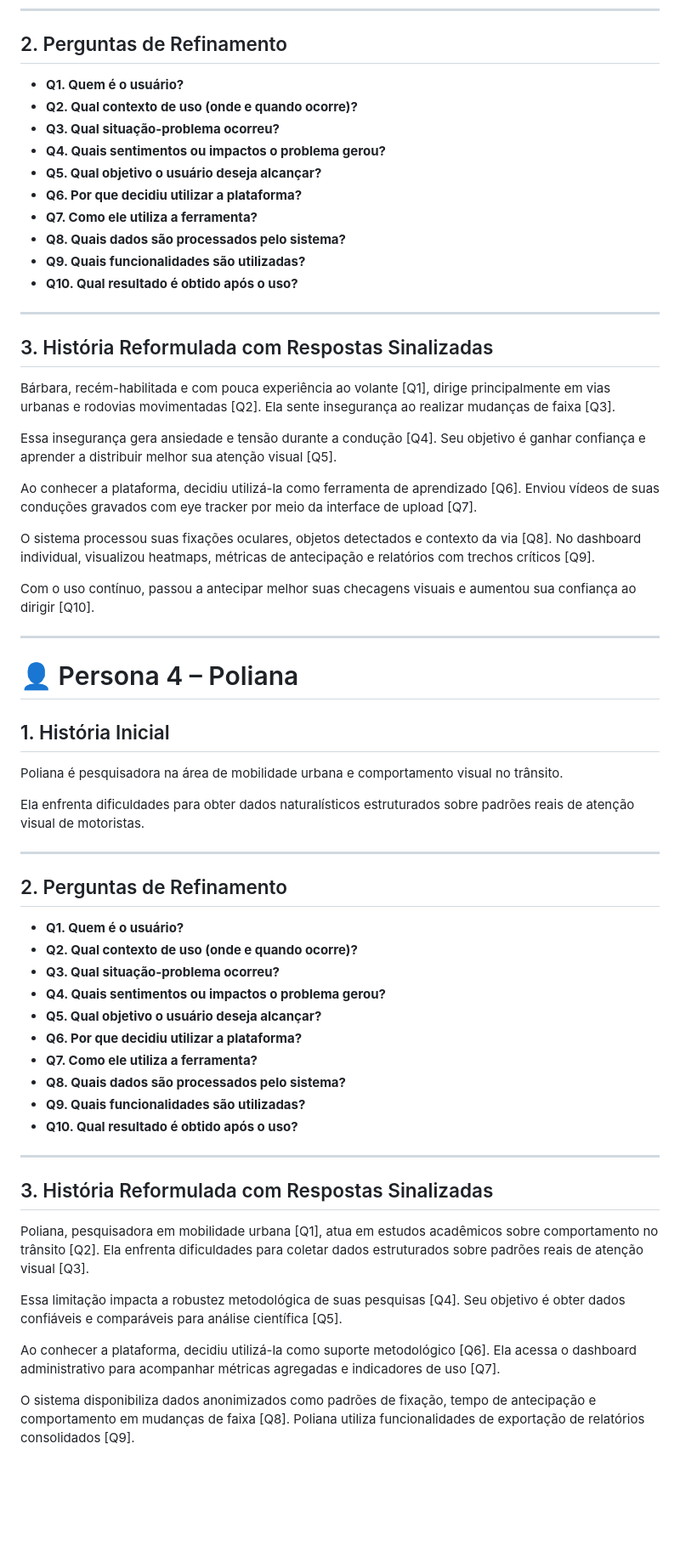
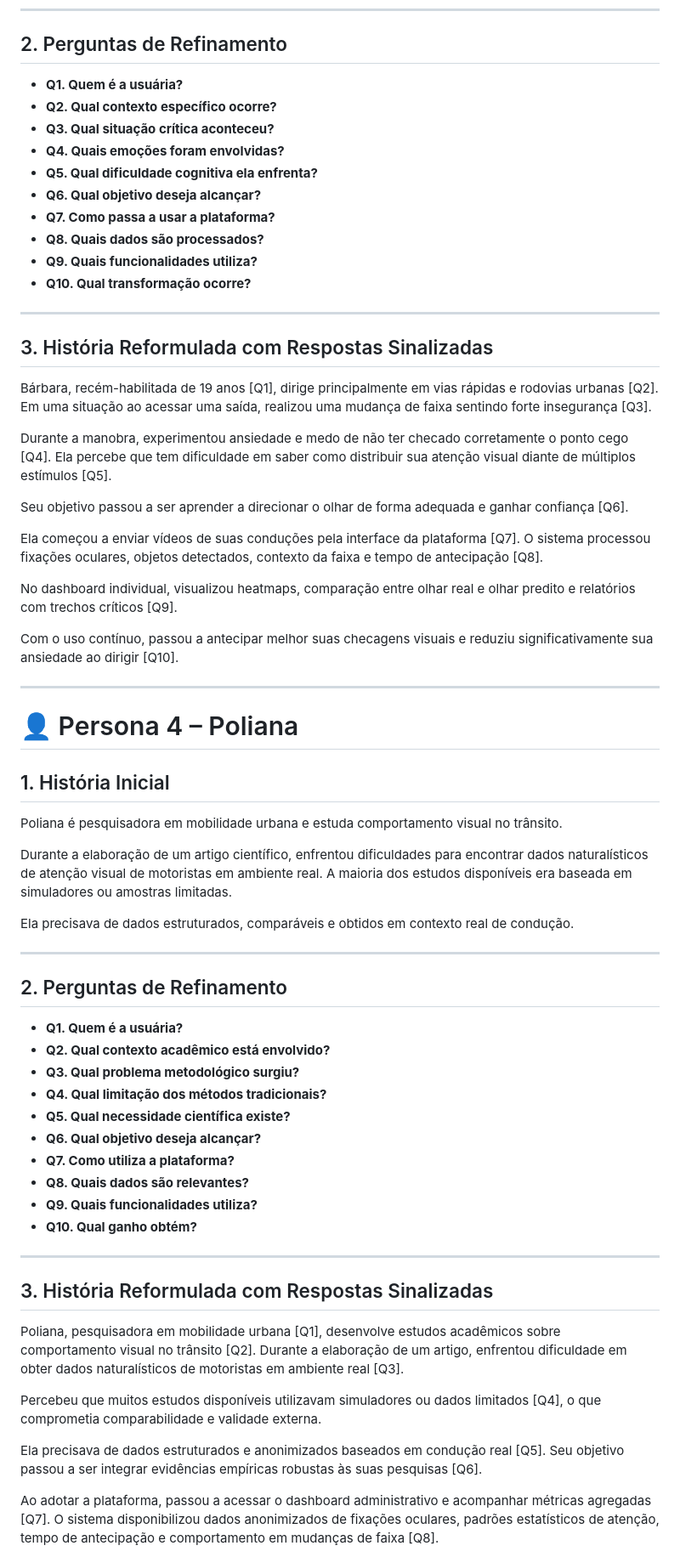
Before and after one commit to BrunoBassoo/interface-humano-computador, a Markdown page: docs/4.0 Cenário de Análise Problema/Cenarios.md, the part around one of its changes. Shown at 85% size. GitHub-like rendering; blank space fills up the shorter version.

```diff
--- a/docs/4.0 Cenário de Análise Problema/Cenarios.md
+++ b/docs/4.0 Cenário de Análise Problema/Cenarios.md
@@ -95,30 +106,32 @@ Ela frequentemente não sabe para onde direcionar o olhar e sente ansiedade em s
 
 ## 2. Perguntas de Refinamento
 
-- **Q1. Quem é o usuário?**
-- **Q2. Qual contexto de uso (onde e quando ocorre)?**
-- **Q3. Qual situação-problema ocorreu?**
-- **Q4. Quais sentimentos ou impactos o problema gerou?**
-- **Q5. Qual objetivo o usuário deseja alcançar?**
-- **Q6. Por que decidiu utilizar a plataforma?**
-- **Q7. Como ele utiliza a ferramenta?**
-- **Q8. Quais dados são processados pelo sistema?**
-- **Q9. Quais funcionalidades são utilizadas?**
-- **Q10. Qual resultado é obtido após o uso?**
+- **Q1. Quem é a usuária?**
+- **Q2. Qual contexto específico ocorre?**
+- **Q3. Qual situação crítica aconteceu?**
+- **Q4. Quais emoções foram envolvidas?**
+- **Q5. Qual dificuldade cognitiva ela enfrenta?**
+- **Q6. Qual objetivo deseja alcançar?**
+- **Q7. Como passa a usar a plataforma?**
+- **Q8. Quais dados são processados?**
+- **Q9. Quais funcionalidades utiliza?**
+- **Q10. Qual transformação ocorre?**
 
 ---
 
 ## 3. História Reformulada com Respostas Sinalizadas
 
-Bárbara, recém-habilitada e com pouca experiência ao volante [Q1], dirige principalmente em vias urbanas e rodovias movimentadas [Q2]. Ela sente insegurança ao realizar mudanças de faixa [Q3].
+Bárbara, recém-habilitada de 19 anos [Q1], dirige principalmente em vias rápidas e rodovias urbanas [Q2]. Em uma situação ao acessar uma saída, realizou uma mudança de faixa sentindo forte insegurança [Q3].
 
-Essa insegurança gera ansiedade e tensão durante a condução [Q4]. Seu objetivo é ganhar confiança e aprender a distribuir melhor sua atenção visual [Q5].
+Durante a manobra, experimentou ansiedade e medo de não ter checado corretamente o ponto cego [Q4]. Ela percebe que tem dificuldade em saber como distribuir sua atenção visual diante de múltiplos estímulos [Q5].
 
-Ao conhecer a plataforma, decidiu utilizá-la como ferramenta de aprendizado [Q6]. Enviou vídeos de suas conduções gravados com eye tracker por meio da interface de upload [Q7].
+Seu objetivo passou a ser aprender a direcionar o olhar de forma adequada e ganhar confiança [Q6].
 
-O sistema processou suas fixações oculares, objetos detectados e contexto da via [Q8]. No dashboard individual, visualizou heatmaps, métricas de antecipação e relatórios com trechos críticos [Q9].
+Ela começou a enviar vídeos de suas conduções pela interface da plataforma [Q7]. O sistema processou fixações oculares, objetos detectados, contexto da faixa e tempo de antecipação [Q8].
 
-Com o uso contínuo, passou a antecipar melhor suas checagens visuais e aumentou sua confiança ao dirigir [Q10].
+No dashboard individual, visualizou heatmaps, comparação entre olhar real e olhar predito e relatórios com trechos críticos [Q9].
+
+Com o uso contínuo, passou a antecipar melhor suas checagens visuais e reduziu significativamente sua ansiedade ao dirigir [Q10].
 
 ---
 
@@ -126,34 +139,36 @@ Com o uso contínuo, passou a antecipar melhor suas checagens visuais e aumentou
 
 ## 1. História Inicial
 
-Poliana é pesquisadora na área de mobilidade urbana e comportamento visual no trânsito.
+Poliana é pesquisadora em mobilidade urbana e estuda comportamento visual no trânsito.
 
-Ela enfrenta dificuldades para obter dados naturalísticos estruturados sobre padrões reais de atenção visual de motoristas.
+Durante a elaboração de um artigo científico, enfrentou dificuldades para encontrar dados naturalísticos de atenção visual de motoristas em ambiente real. A maioria dos estudos disponíveis era baseada em simuladores ou amostras limitadas.
+
+Ela precisava de dados estruturados, comparáveis e obtidos em contexto real de condução.
 
 ---
 
 ## 2. Perguntas de Refinamento
 
-- **Q1. Quem é o usuário?**
-- **Q2. Qual contexto de uso (onde e quando ocorre)?**
-- **Q3. Qual situação-problema ocorreu?**
-- **Q4. Quais sentimentos ou impactos o problema gerou?**
-- **Q5. Qual objetivo o usuário deseja alcançar?**
-- **Q6. Por que decidiu utilizar a plataforma?**
-- **Q7. Como ele utiliza a ferramenta?**
-- **Q8. Quais dados são processados pelo sistema?**
-- **Q9. Quais funcionalidades são utilizadas?**
-- **Q10. Qual resultado é obtido após o uso?**
+- **Q1. Quem é a usuária?**
+- **Q2. Qual contexto acadêmico está envolvido?**
+- **Q3. Qual problema metodológico surgiu?**
+- **Q4. Qual limitação dos métodos tradicionais?**
+- **Q5. Qual necessidade científica existe?**
+- **Q6. Qual objetivo deseja alcançar?**
+- **Q7. Como utiliza a plataforma?**
+- **Q8. Quais dados são relevantes?**
+- **Q9. Quais funcionalidades utiliza?**
+- **Q10. Qual ganho obtém?**
 
 ---
 
 ## 3. História Reformulada com Respostas Sinalizadas
 
-Poliana, pesquisadora em mobilidade urbana [Q1], atua em estudos acadêmicos sobre comportamento no trânsito [Q2]. Ela enfrenta dificuldades para coletar dados estruturados sobre padrões reais de atenção visual [Q3].
+Poliana, pesquisadora em mobilidade urbana [Q1], desenvolve estudos acadêmicos sobre comportamento visual no trânsito [Q2]. Durante a elaboração de um artigo, enfrentou dificuldade em obter dados naturalísticos de motoristas em ambiente real [Q3].
 
-Essa limitação impacta a robustez metodológica de suas pesquisas [Q4]. Seu objetivo é obter dados confiáveis e comparáveis para análise científica [Q5].
+Percebeu que muitos estudos disponíveis utilizavam simuladores ou dados limitados [Q4], o que comprometia comparabilidade e validade externa.
 
-Ao conhecer a plataforma, decidiu utilizá-la como suporte metodológico [Q6]. Ela acessa o dashboard administrativo para acompanhar métricas agregadas e indicadores de uso [Q7].
+Ela precisava de dados estruturados e anonimizados baseados em condução real [Q5]. Seu objetivo passou a ser integrar evidências empíricas robustas às suas pesquisas [Q6].
 
-O sistema disponibiliza dados anonimizados como padrões de fixação, tempo de antecipação e comportamento em mudanças de faixa [Q8]. Poliana utiliza funcionalidades de exportação de relatórios consolidados [Q9].
+Ao adotar a plataforma, passou a acessar o dashboard administrativo e acompanhar métricas agregadas [Q7]. O sistema disponibilizou dados anonimizados de fixações oculares, padrões estatísticos de atenção, tempo de antecipação e comportamento em mudanças de faixa [Q8].
 
```
Also changed, not shown: other parts of docs/4.0 Cenário de Análise Problema/Cenarios.md (+31 -18 lines).
